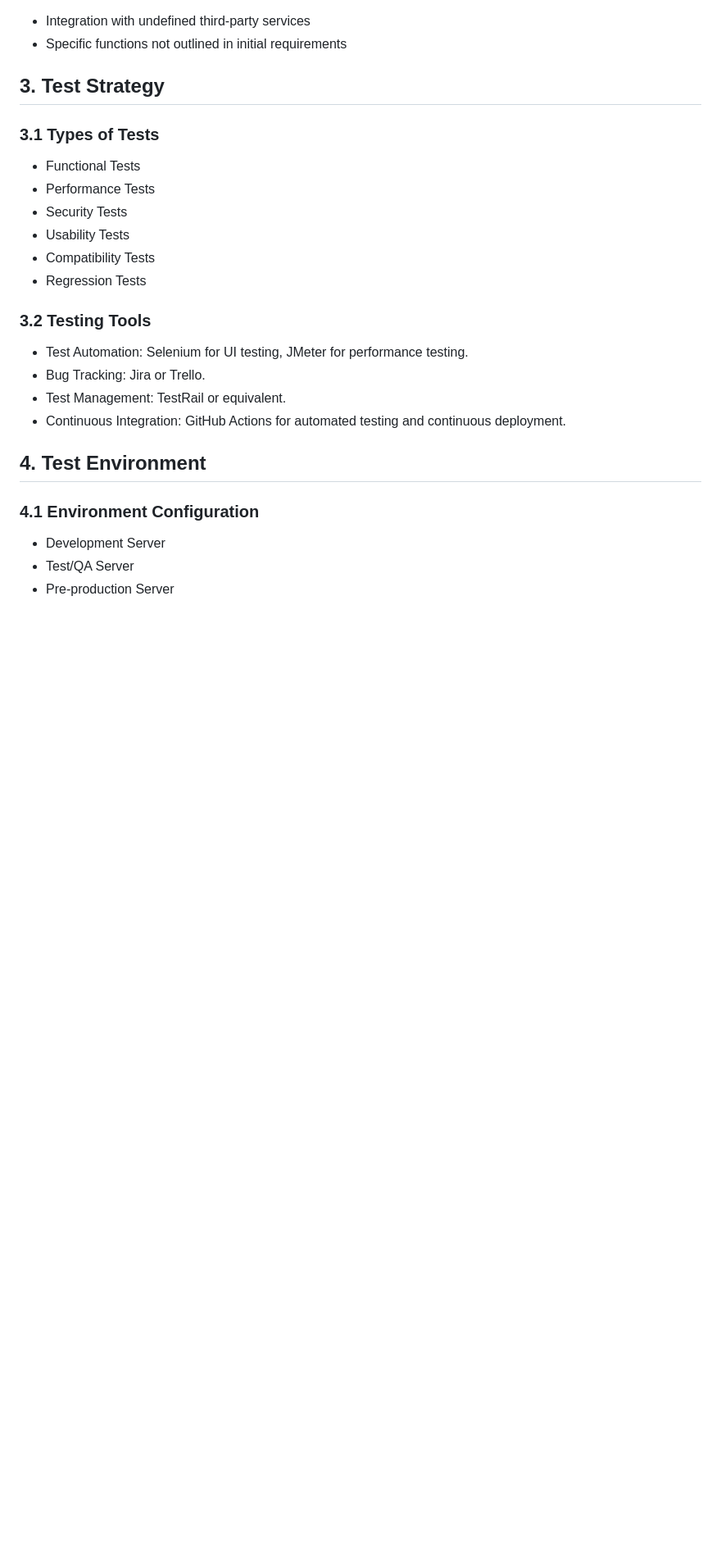
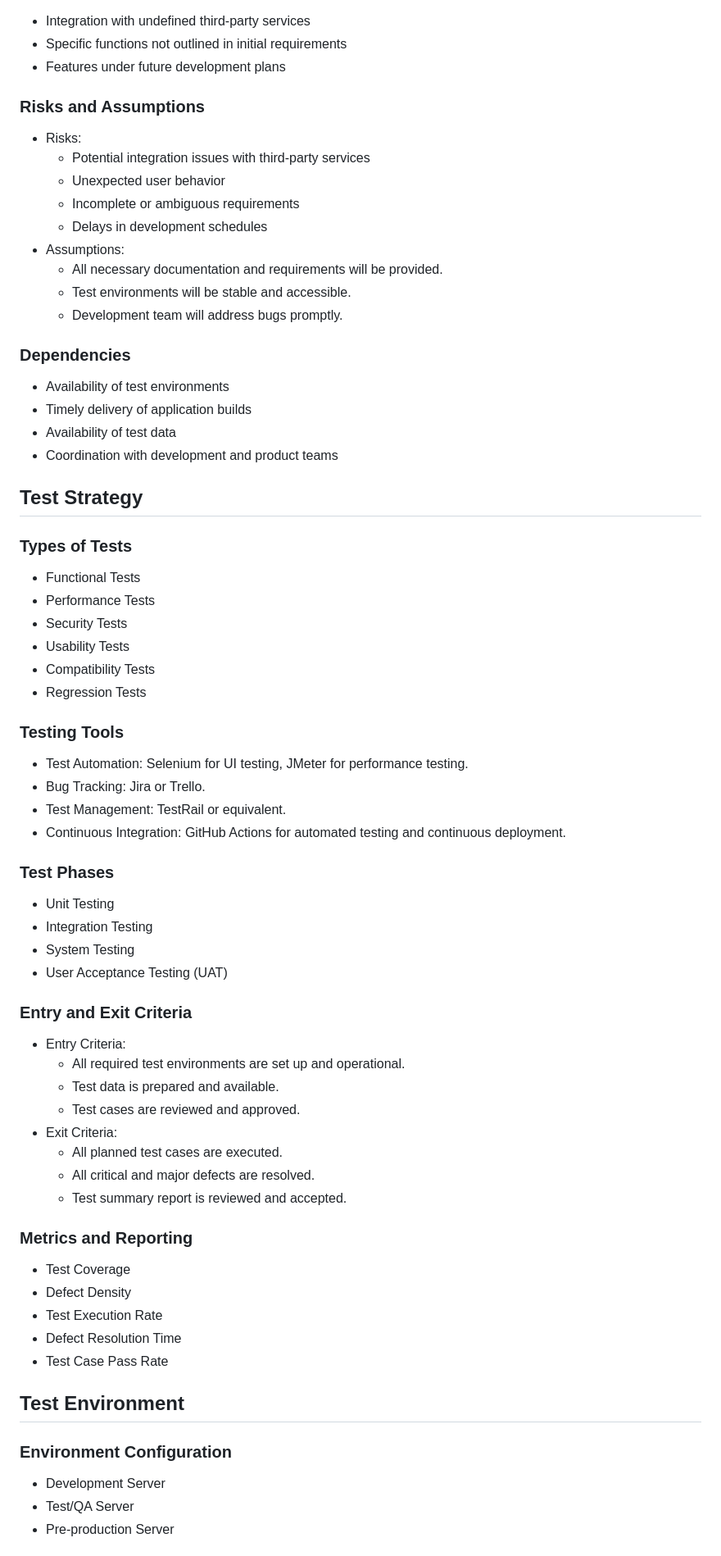
Before and after one commit to algosup/2023-2024-project-5-flutter-team-2, a Markdown page: Docs/QA/testing_plan.md, the part around one of its changes. Shown at 82% size. Rendered like a GitHub page; blank space fills up the shorter version.

```diff
--- a/Docs/QA/testing_plan.md
+++ b/Docs/QA/testing_plan.md
@@ -65,8 +67,27 @@ This test plan outlines the strategies, approach, and resources required to veri
 - Integration with undefined third-party services
 - Specific functions not outlined in initial requirements
+- Features under future development plans
 
-## 3. Test Strategy
-### 3.1 Types of Tests
+### Risks and Assumptions
+- Risks:
+  - Potential integration issues with third-party services
+  - Unexpected user behavior
+  - Incomplete or ambiguous requirements
+  - Delays in development schedules
+- Assumptions:
+  - All necessary documentation and requirements will be provided.
+  - Test environments will be stable and accessible.
+  - Development team will address bugs promptly.
+
+### Dependencies
+- Availability of test environments
+- Timely delivery of application builds
+- Availability of test data
+- Coordination with development and product teams
+
+## Test Strategy
+
+### Types of Tests
 - Functional Tests
 - Performance Tests
 - Security Tests
@@ -74,14 +95,38 @@ This test plan outlines the strategies, approach, and resources required to veri
 - Compatibility Tests
 - Regression Tests
 
-### 3.2 Testing Tools
+### Testing Tools
 - Test Automation: Selenium for UI testing, JMeter for performance testing.
 - Bug Tracking: Jira or Trello.
 - Test Management: TestRail or equivalent.
 - Continuous Integration: GitHub Actions for automated testing and continuous deployment.
 
-## 4. Test Environment
-### 4.1 Environment Configuration
+### Test Phases
+- Unit Testing
+- Integration Testing
+- System Testing
+- User Acceptance Testing (UAT)
+
+### Entry and Exit Criteria
+- Entry Criteria:
+  - All required test environments are set up and operational.
+  - Test data is prepared and available.
+  - Test cases are reviewed and approved.
+- Exit Criteria:
+  - All planned test cases are executed.
+  - All critical and major defects are resolved.
+  - Test summary report is reviewed and accepted.
+
+### Metrics and Reporting
+- Test Coverage
+- Defect Density
+- Test Execution Rate
+- Defect Resolution Time
+- Test Case Pass Rate
+
+## Test Environment
+
+### Environment Configuration
 - Development Server
 - Test/QA Server
 - Pre-production Server
```
Also changed, not shown: other parts of Docs/QA/testing_plan.md (+75 -61 lines).
